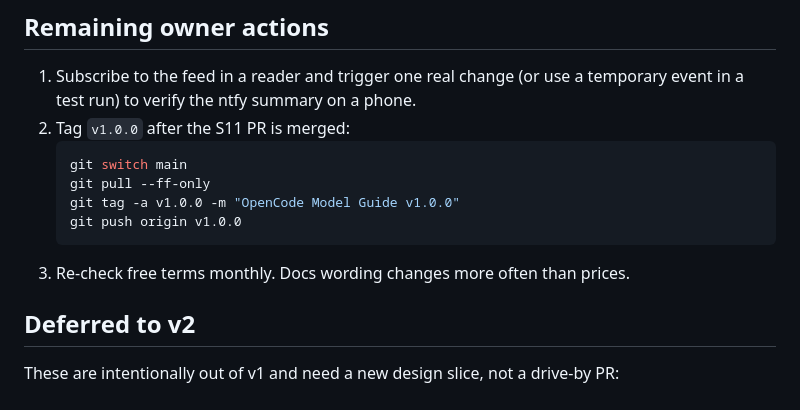
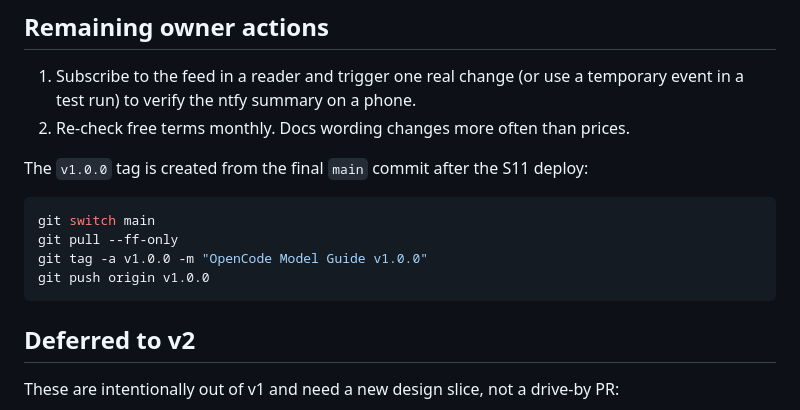
Before and after one commit to cjrutherford/opencode-model-guide, a Markdown page: docs/launch-checklist.md, the part around one of its changes. GitHub-like rendering.

Commit message:
docs: record v1.0.0 launch

````diff
--- a/docs/launch-checklist.md
+++ b/docs/launch-checklist.md
@@ -70,14 +70,16 @@ Lighthouse was run with Chrome headless, Lighthouse 12, default mobile emulation
 
 1. Subscribe to the feed in a reader and trigger one real change (or use a temporary event in a test
    run) to verify the ntfy summary on a phone.
-2. Tag `v1.0.0` after the S11 PR is merged:
-   ```bash
-   git switch main
-   git pull --ff-only
-   git tag -a v1.0.0 -m "OpenCode Model Guide v1.0.0"
-   git push origin v1.0.0
-   ```
-3. Re-check free terms monthly. Docs wording changes more often than prices.
+2. Re-check free terms monthly. Docs wording changes more often than prices.
+
+The `v1.0.0` tag is created from the final `main` commit after the S11 deploy:
+
+```bash
+git switch main
+git pull --ff-only
+git tag -a v1.0.0 -m "OpenCode Model Guide v1.0.0"
+git push origin v1.0.0
+```
 
 ## Deferred to v2
 
````
Also changed, not shown: other parts of docs/launch-checklist.md (+1 -1 lines), docs/slices/S11-docs-a11y-launch.md (+3 -3 lines).
